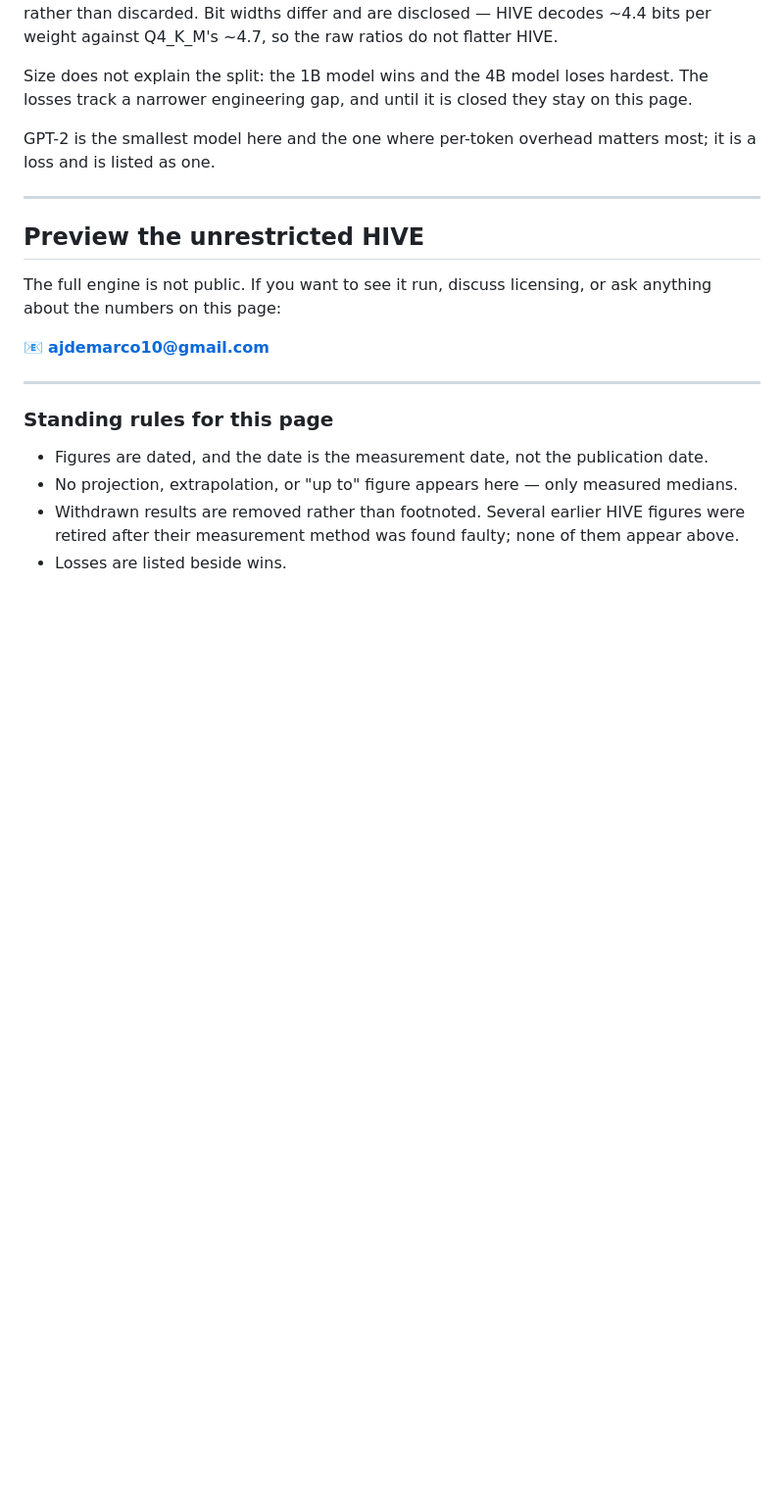
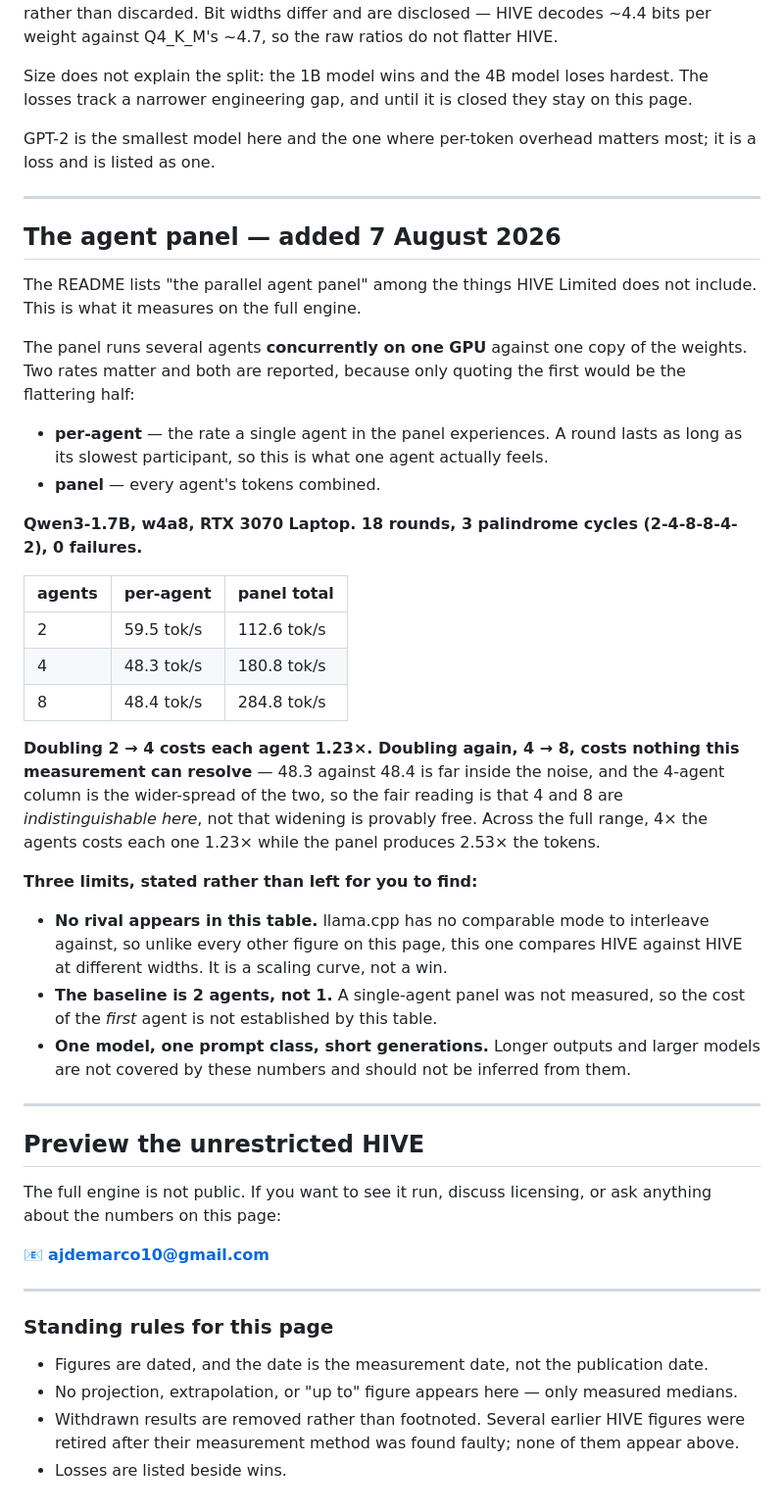
Before and after one commit to Questeria/HIVE-Limited, a Markdown page: REFERENCE.md, the part around the change. Shown at 98% size. GitHub-like rendering; blank space fills up the shorter version.

Commit message:
REFERENCE: agent panel scaling, 2/4/8 agents, 18 rounds 0 failures
Per-agent rate is 59.5 / 48.3 / 48.4 tok/s at 2 / 4 / 8 agents; panel total
112.6 / 180.8 / 284.8. Widening 2 to 4 costs each agent 1.23x; 4 to 8 costs
nothing this measurement can resolve, and that is stated as indistinguishable
rather than free.

Three limits published with it: no rival engine has a comparable mode so this
is HIVE against HIVE, the baseline is 2 agents not 1, and it covers one model
with short generations.

```diff
--- a/REFERENCE.md
+++ b/REFERENCE.md
@@ -175,6 +175,46 @@ a loss and is listed as one.
 
 ---
 
+## The agent panel — added 7 August 2026
+
+The README lists "the parallel agent panel" among the things HIVE Limited does not
+include. This is what it measures on the full engine.
+
+The panel runs several agents **concurrently on one GPU** against one copy of the
+weights. Two rates matter and both are reported, because only quoting the first would
+be the flattering half:
+
+- **per-agent** — the rate a single agent in the panel experiences. A round lasts as
+  long as its slowest participant, so this is what one agent actually feels.
+- **panel** — every agent's tokens combined.
+
+**Qwen3-1.7B, w4a8, RTX 3070 Laptop. 18 rounds, 3 palindrome cycles (2-4-8-8-4-2),
+0 failures.**
+
+| agents | per-agent | panel total |
+|---|---|---|
+| 2 | 59.5 tok/s | 112.6 tok/s |
+| 4 | 48.3 tok/s | 180.8 tok/s |
+| 8 | 48.4 tok/s | 284.8 tok/s |
+
+**Doubling 2 → 4 costs each agent 1.23×. Doubling again, 4 → 8, costs nothing this
+measurement can resolve** — 48.3 against 48.4 is far inside the noise, and the 4-agent
+column is the wider-spread of the two, so the fair reading is that 4 and 8 are
+*indistinguishable here*, not that widening is provably free. Across the full range,
+4× the agents costs each one 1.23× while the panel produces 2.53× the tokens.
+
+**Three limits, stated rather than left for you to find:**
+
+- **No rival appears in this table.** llama.cpp has no comparable mode to interleave
+  against, so unlike every other figure on this page, this one compares HIVE against
+  HIVE at different widths. It is a scaling curve, not a win.
+- **The baseline is 2 agents, not 1.** A single-agent panel was not measured, so the
+  cost of the *first* agent is not established by this table.
+- **One model, one prompt class, short generations.** Longer outputs and larger models
+  are not covered by these numbers and should not be inferred from them.
+
+---
+
 ## Preview the unrestricted HIVE
 
 The full engine is not public. If you want to see it run, discuss licensing, or ask anything
```
Also changed, not shown: README.md (+1 -1 lines).
